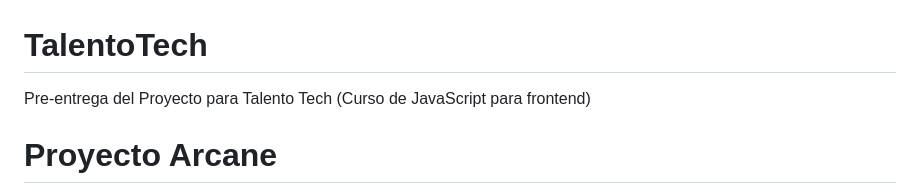
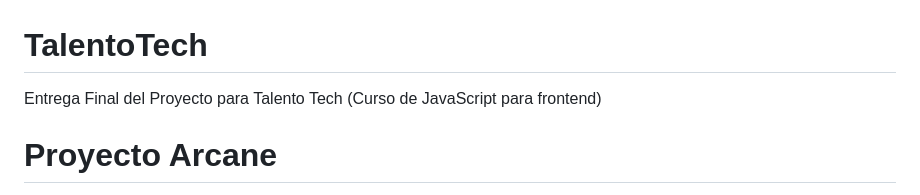
Before and after one commit to edtripodi/TalentoTech, a Markdown page: README.md, the part around the change. Rendered like a GitHub page.

```diff
--- a/README.md
+++ b/README.md
@@ -1,5 +1,5 @@
 # TalentoTech
-Pre-entrega del Proyecto para Talento Tech (Curso de JavaScript para frontend)
+Entrega Final del Proyecto para Talento Tech (Curso de JavaScript para frontend)
 
 # Proyecto Arcane
 Aprovechando la nueva temporada de Arcana, esta temática me inspiró a hacer este proyecto, basado en la primera temporada de esta serie.
```
